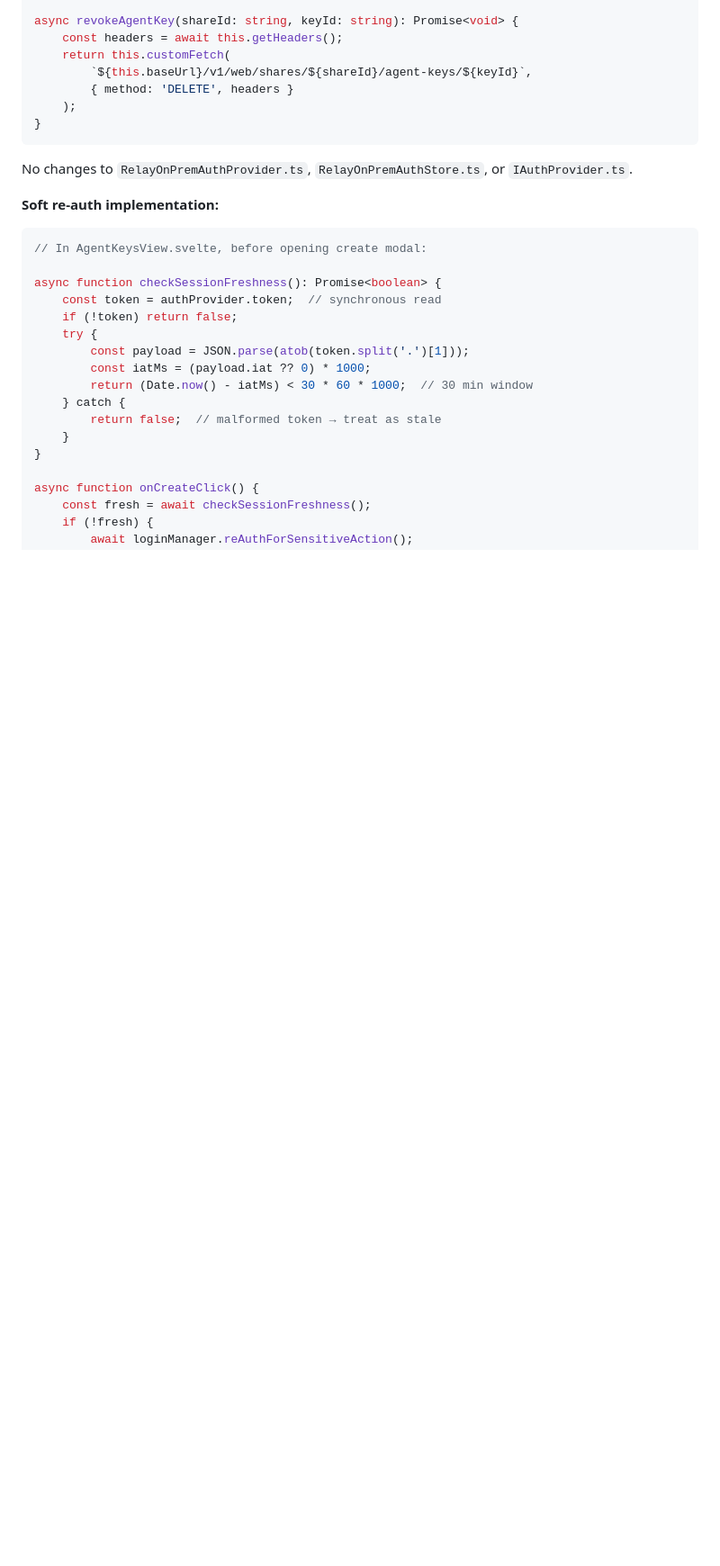
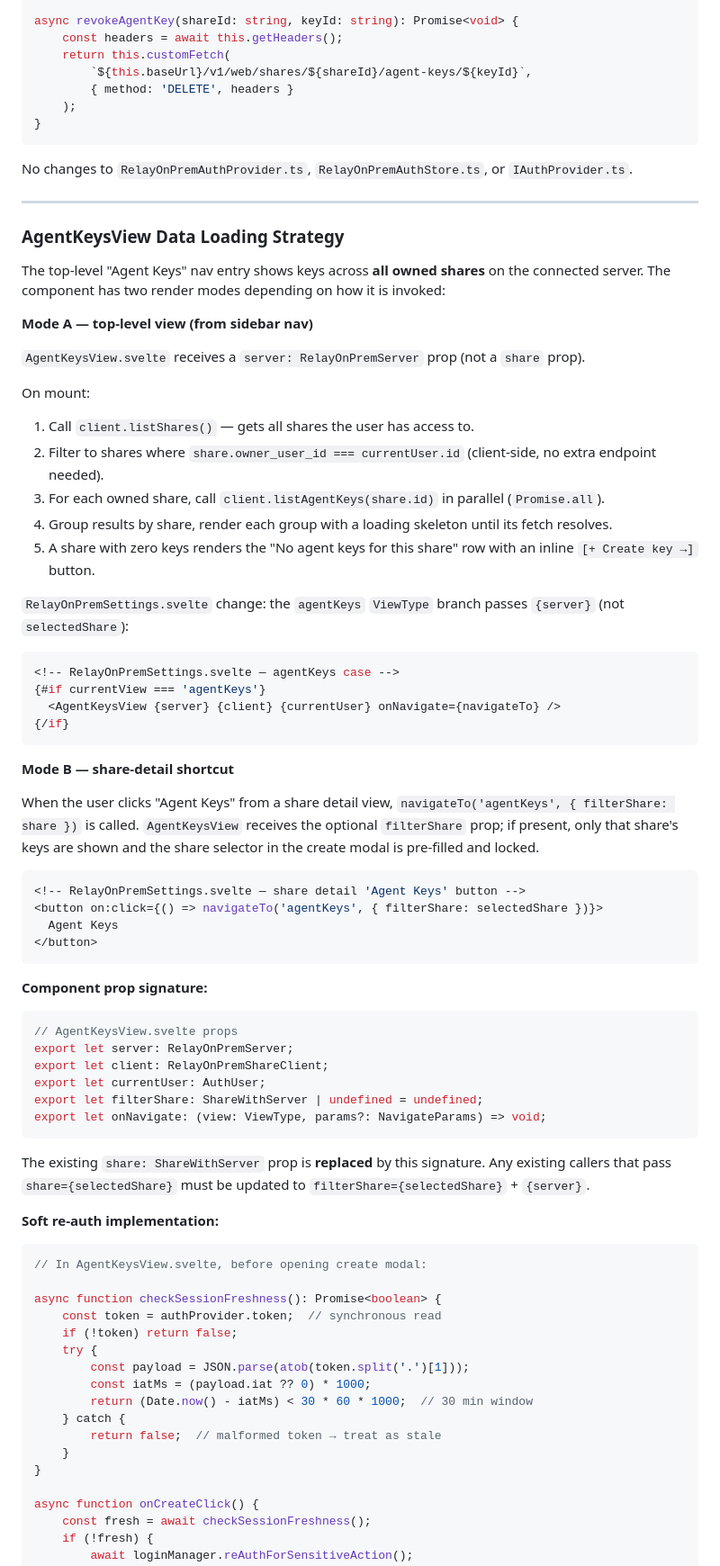
Before and after one commit to entire-vc/evc-team-relay, a Markdown page: docs/design-agent-keys-plugin-ui.md, the part around one of its changes. Shown at 90% size. Drawn GitHub-style; blank space fills up the shorter version.

````diff
--- a/docs/design-agent-keys-plugin-ui.md
+++ b/docs/design-agent-keys-plugin-ui.md
@@ -698,6 +699,56 @@ async revokeAgentKey(shareId: string, keyId: string): Promise<void> {
 
 No changes to `RelayOnPremAuthProvider.ts`, `RelayOnPremAuthStore.ts`, or `IAuthProvider.ts`.
 
+---
+
+### AgentKeysView Data Loading Strategy
+
+The top-level "Agent Keys" nav entry shows keys across **all owned shares** on the connected server. The component has two render modes depending on how it is invoked:
+
+**Mode A — top-level view (from sidebar nav)**
+
+`AgentKeysView.svelte` receives a `server: RelayOnPremServer` prop (not a `share` prop).
+
+On mount:
+1. Call `client.listShares()` — gets all shares the user has access to.
+2. Filter to shares where `share.owner_user_id === currentUser.id` (client-side, no extra endpoint needed).
+3. For each owned share, call `client.listAgentKeys(share.id)` in parallel (`Promise.all`).
+4. Group results by share, render each group with a loading skeleton until its fetch resolves.
+5. A share with zero keys renders the "No agent keys for this share" row with an inline `[+ Create key →]` button.
+
+`RelayOnPremSettings.svelte` change: the `agentKeys` `ViewType` branch passes `{server}` (not `selectedShare`):
+
+```svelte
+<!-- RelayOnPremSettings.svelte — agentKeys case -->
+{#if currentView === 'agentKeys'}
+  <AgentKeysView {server} {client} {currentUser} onNavigate={navigateTo} />
+{/if}
+```
+
+**Mode B — share-detail shortcut**
+
+When the user clicks "Agent Keys" from a share detail view, `navigateTo('agentKeys', { filterShare: share })` is called. `AgentKeysView` receives the optional `filterShare` prop; if present, only that share's keys are shown and the share selector in the create modal is pre-filled and locked.
+
+```svelte
+<!-- RelayOnPremSettings.svelte — share detail 'Agent Keys' button -->
+<button on:click={() => navigateTo('agentKeys', { filterShare: selectedShare })}>
+  Agent Keys
+</button>
+```
+
+**Component prop signature:**
+
+```typescript
+// AgentKeysView.svelte props
+export let server: RelayOnPremServer;
+export let client: RelayOnPremShareClient;
+export let currentUser: AuthUser;
+export let filterShare: ShareWithServer | undefined = undefined;
+export let onNavigate: (view: ViewType, params?: NavigateParams) => void;
+```
+
+The existing `share: ShareWithServer` prop is **replaced** by this signature. Any existing callers that pass `share={selectedShare}` must be updated to `filterShare={selectedShare}` + `{server}`.
+
 **Soft re-auth implementation:**
 
 ```typescript
````
Also changed, not shown: other parts of docs/design-agent-keys-plugin-ui.md (+61 -2 lines).
